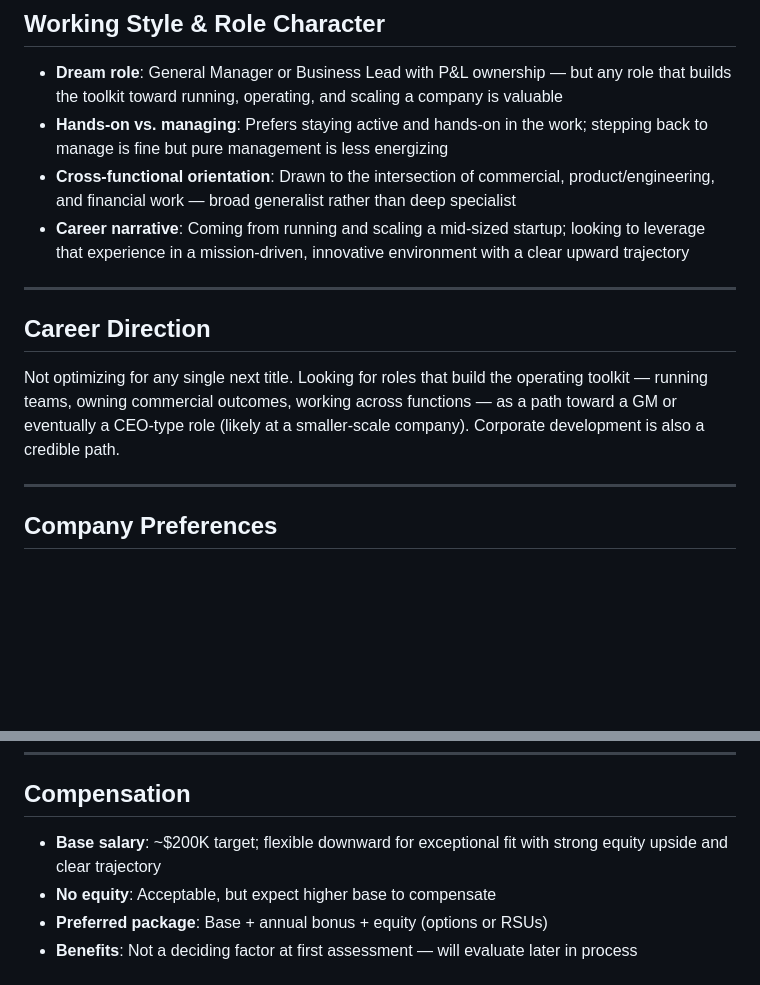
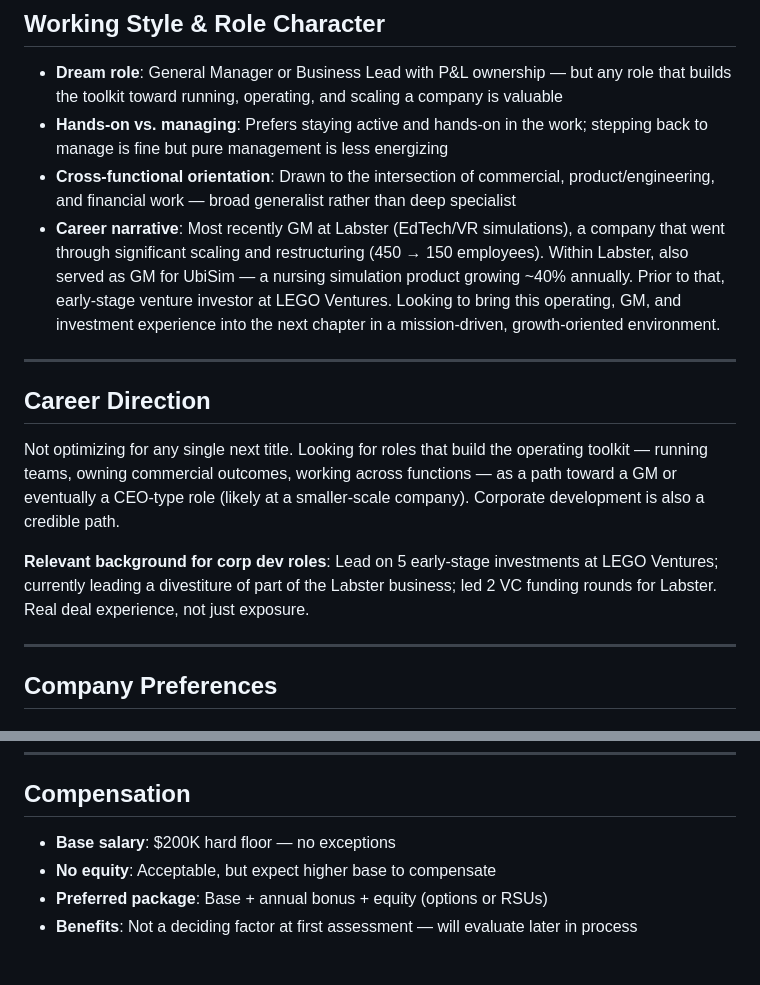
Before and after one commit to mortenvandersen/job, a Markdown page: preferences/preferences.md, 2 parts joined by grey strips. Drawn GitHub-style; blank space fills up the shorter version.

Commit message:
Refine preferences: hard comp floor, career narrative, corp dev background
Locks $200K as hard floor, adds Labster/UbiSim/LEGO Ventures career
narrative, and documents direct corp dev deal experience.

https://claude.ai/code/session_01MvAsu6Ytmz1WaPfexznJA7

```diff
--- a/preferences/preferences.md
+++ b/preferences/preferences.md
@@ -58,13 +58,15 @@ _These are options, not requirements — a role doesn't need all of them._
 - **Dream role**: General Manager or Business Lead with P&L ownership — but any role that builds the toolkit toward running, operating, and scaling a company is valuable
 - **Hands-on vs. managing**: Prefers staying active and hands-on in the work; stepping back to manage is fine but pure management is less energizing
 - **Cross-functional orientation**: Drawn to the intersection of commercial, product/engineering, and financial work — broad generalist rather than deep specialist
-- **Career narrative**: Coming from running and scaling a mid-sized startup; looking to leverage that experience in a mission-driven, innovative environment with a clear upward trajectory
+- **Career narrative**: Most recently GM at Labster (EdTech/VR simulations), a company that went through significant scaling and restructuring (450 → 150 employees). Within Labster, also served as GM for UbiSim — a nursing simulation product growing ~40% annually. Prior to that, early-stage venture investor at LEGO Ventures. Looking to bring this operating, GM, and investment experience into the next chapter in a mission-driven, growth-oriented environment.
 
 ---
 
 ## Career Direction
 
 Not optimizing for any single next title. Looking for roles that build the operating toolkit — running teams, owning commercial outcomes, working across functions — as a path toward a GM or eventually a CEO-type role (likely at a smaller-scale company). Corporate development is also a credible path.
+
+**Relevant background for corp dev roles**: Lead on 5 early-stage investments at LEGO Ventures; currently leading a divestiture of part of the Labster business; led 2 VC funding rounds for Labster. Real deal experience, not just exposure.
 
 ---
 
@@ -102,7 +104,7 @@ Not optimizing for any single next title. Looking for roles that build the opera
 
 ## Compensation
 
-- **Base salary**: ~$200K target; flexible downward for exceptional fit with strong equity upside and clear trajectory
+- **Base salary**: $200K hard floor — no exceptions
 - **No equity**: Acceptable, but expect higher base to compensate
 - **Preferred package**: Base + annual bonus + equity (options or RSUs)
 - **Benefits**: Not a deciding factor at first assessment — will evaluate later in process
```
